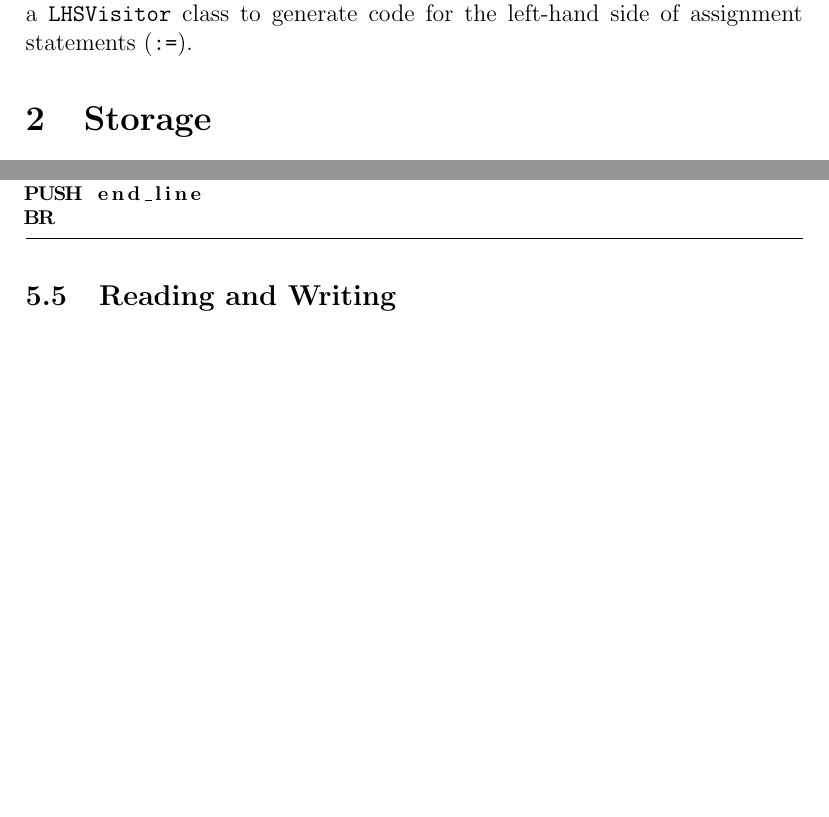
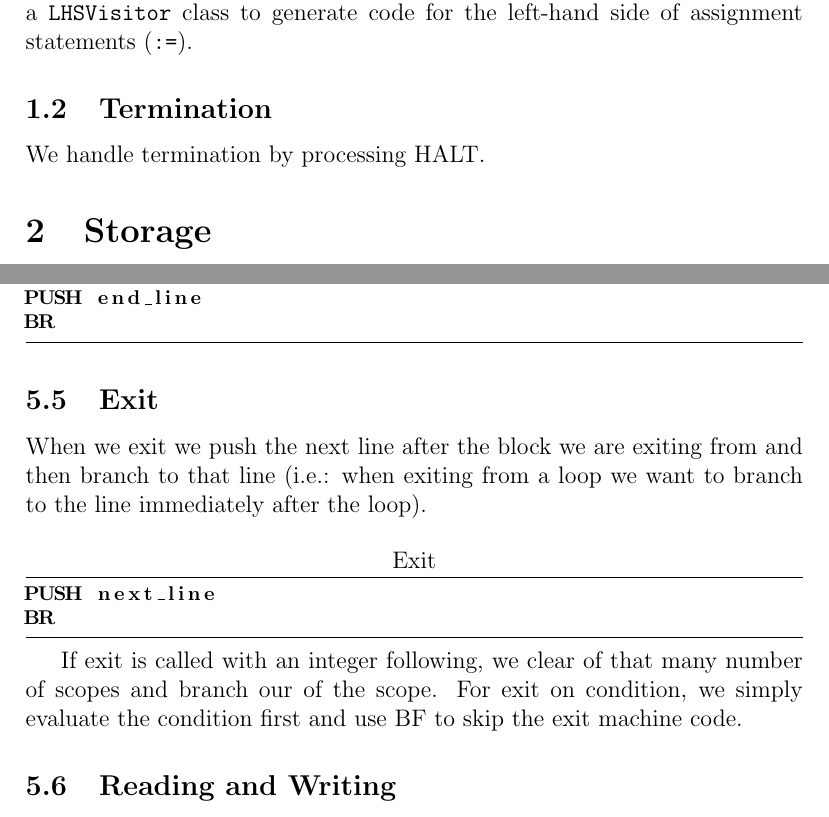
Before and after one commit to terracotaPie/ToyCompiler, a LaTeX document (A4/report/report.tex, which reads A4/report/content/overview.tex, A4/report/content/statements.tex): two parts of pages 3 and 14 of 14 before the commit and two parts of pages 3 and 14 of 15 after it, joined at a grey line, cut so that both start at the same text, the shorter picture padded with empty space. Compiled offline with pdfLaTeX.

Commit message:
last bit

```diff
--- a/A4/report/content/overview.tex
+++ b/A4/report/content/overview.tex
@@ -9,3 +9,6 @@ easily swapped and adjusted. We will have a \texttt{CodeGenVisitor} class that
 defines how code is generated for each type of AST node. We will also create a
 \texttt{LHSVisitor} class to generate code for the left-hand side of assignment
 statements (\texttt{:=}).
+
+\subsection{Termination}
+We handle termination by processing HALT.
--- a/A4/report/content/statements.tex
+++ b/A4/report/content/statements.tex
@@ -68,6 +68,21 @@ PUSH end_line
 BR
 \end{code}
 
+\subsection{Exit}
+
+When we exit we push the next line after the block we are exiting from and then
+branch to that line (i.e.: when exiting from a loop we want to branch to the line
+immediately after the loop).
+
+\begin{code}[Exit]
+PUSH next_line
+BR
+\end{code}
+
+If exit is called with an integer following, we clear of that many number of
+scopes and branch our of the scope. For exit on condition, we simply evaluate the
+condition first and use BF to skip the exit machine code.
+
 \subsection{Reading and Writing}
 
 To write a string we push it's characters to the stack in reverse order and follow
```
